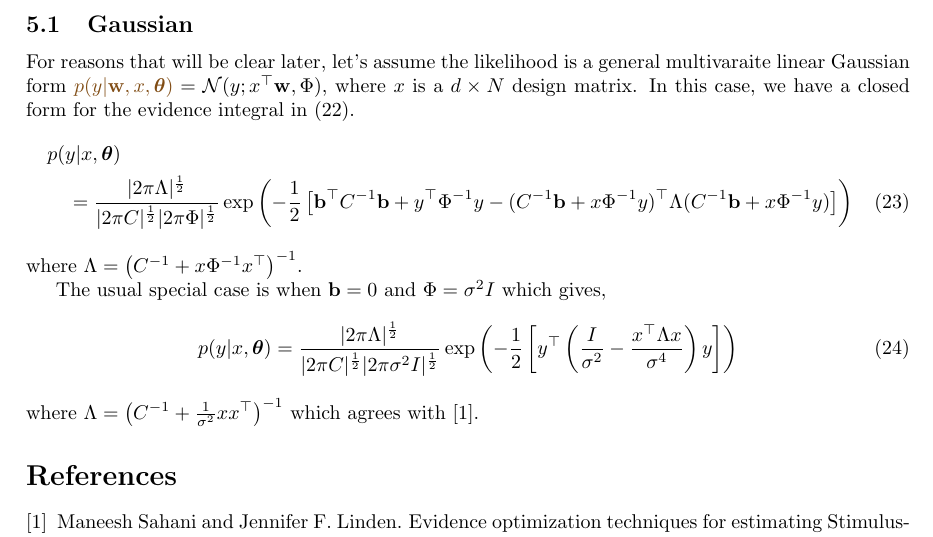
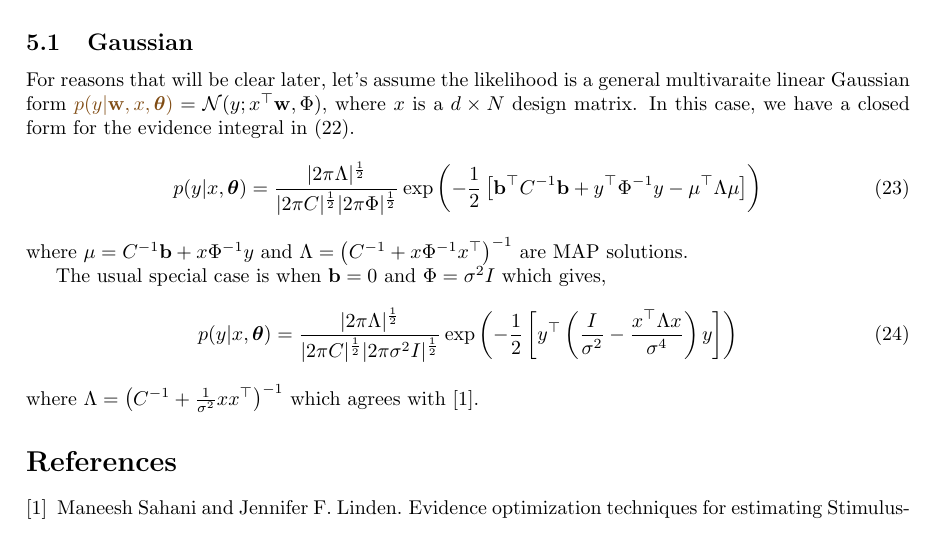
Before and after one commit to memming/GLA, a LaTeX document (doc/math.tex): part of page 3 of 3, cut so that both start at the same text. Compiled offline with pdfLaTeX.

Commit message:
Simplifying evidence eq using the MAP solutions

```diff
--- a/doc/math.tex
+++ b/doc/math.tex
@@ -222,21 +222,20 @@ Note that \eqref{eq:evidence:bayes} holds for any $\weight$.
 For reasons that will be clear later, let's assume the likelihood is a general multivaraite linear Gaussian form $\likelihood = \Gaussian(y; x\trp \weight, \Phi)$, where $x$ is a $d \times N$ design matrix.
 In this case, we have a closed form for the evidence integral in~\eqref{eq:evidence:marginal}.
 \begin{align}
-    &p(y|x,\hyp) \nonumber\\
-    &\quad=
+p(y|x,\hyp) =
     \frac{|2\pi\Lambda|^{\frac{1}{2}}}
     {|2\pi C|^{\frac{1}{2}} |2\pi \Phi|^{\frac{1}{2}}}
     \exp\left(
 	-\frac{1}{2}
 	\left[
 	    \vb\trp C\inv \vb + y\trp\Phi\inv y
-	    - (C\inv \vb + x\Phi\inv y)\trp
-		\Lambda
-		(C\inv \vb + x\Phi\inv y)
+	    - \mu\trp \Lambda \mu
 	\right]
     \right)
 \end{align}
-where $\Lambda = \left( C\inv + x\Phi\inv x\trp \right)\inv$.
+where
+$\mu = C\inv \vb + x\Phi\inv y$ and
+$\Lambda = \left( C\inv + x\Phi\inv x\trp \right)\inv$ are MAP solutions.
 
 The usual special case is when $\vb = 0$ and $\Phi = \sigma^2 I$ which gives,
 \begin{align}
```
